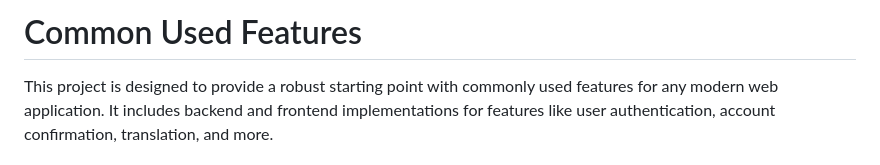
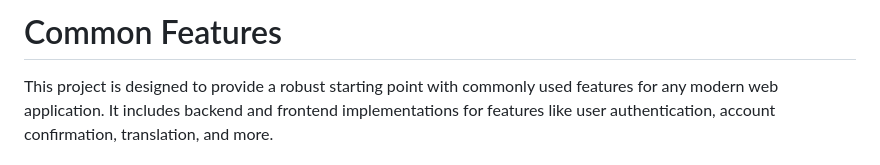
Before and after one commit to Furqat-DevDo/CommonFeatures, a Markdown page: Readme.md, the part around the change. GitHub-like rendering.

Commit message:
doc : update read me file

```diff
--- a/Readme.md
+++ b/Readme.md
@@ -1,4 +1,4 @@
-Common Used Features
+Common Features
 ===========================
 
 This project is designed to provide a robust starting point with commonly used features for any modern web application. It includes backend and frontend implementations for features like user authentication, account confirmation, translation, and more.
```
